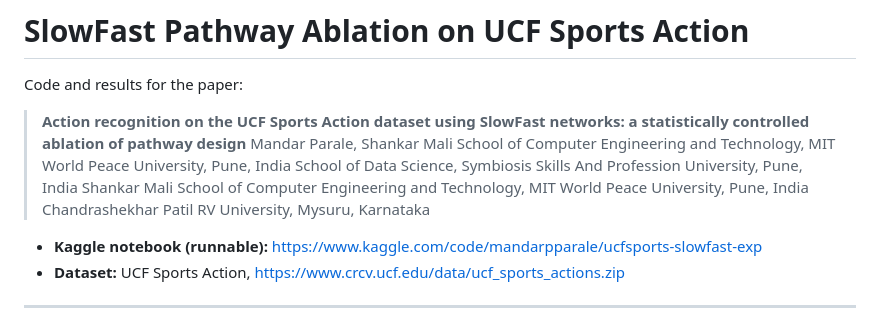
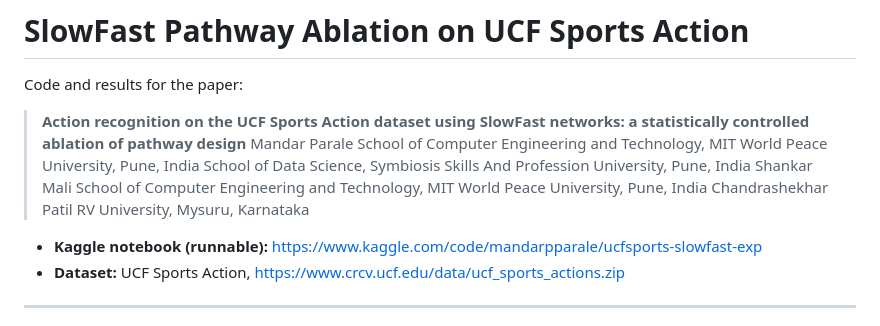
Before and after one commit to paralemandar/ucf_sports_action_recognition_research, a Markdown page: README.md, the part around the change. Drawn GitHub-style.

```diff
--- a/README.md
+++ b/README.md
@@ -3,14 +3,14 @@
 Code and results for the paper:
 
 > **Action recognition on the UCF Sports Action dataset using SlowFast networks: a statistically controlled ablation of pathway design**
-> Mandar Parale, Shankar Mali
+> Mandar Parale
 > School of Computer Engineering and Technology, MIT World Peace University, Pune, India
 > School of Data Science, Symbiosis Skills And Profession University, Pune, India
 > Shankar Mali
 > School of Computer Engineering and Technology, MIT World Peace University, Pune, India
 > Chandrashekhar Patil
 > RV University, Mysuru, Karnataka
-
+>
 - **Kaggle notebook (runnable):** https://www.kaggle.com/code/mandarpparale/ucfsports-slowfast-exp
 - **Dataset:** UCF Sports Action, https://www.crcv.ucf.edu/data/ucf_sports_actions.zip
 
```
